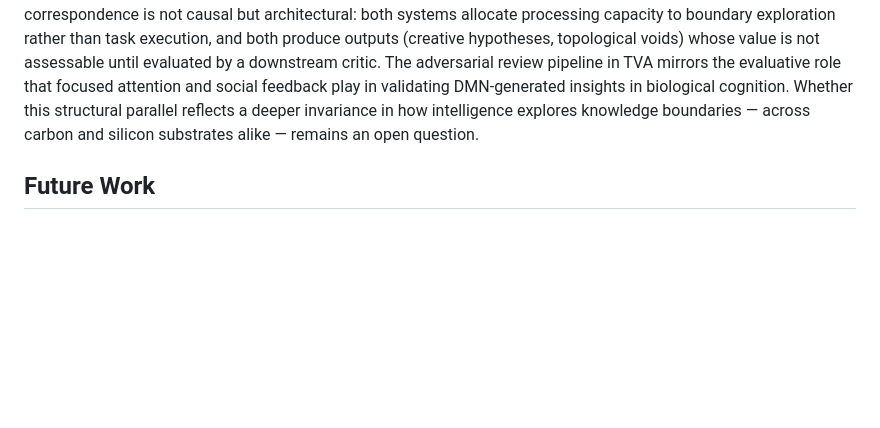
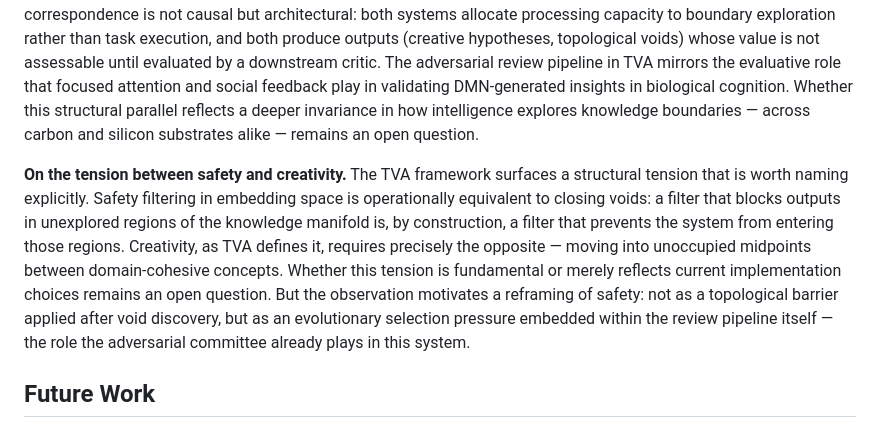
Before and after one commit to krispan-intel/deepthought, a Markdown page: PAPER.md, the part around the change. Drawn GitHub-style; blank space fills up the shorter version.

Commit message:
docs(paper): add safety-creativity tension to Discussion (3 languages)
Observes that safety filtering = closing voids, creativity = entering them.
Frames this as a structural tension (not claimed as necessary/fundamental)
and suggests safety reimagined as evolutionary selection pressure rather
than topological barrier — which the adversarial committee already embodies.

Co-Authored-By: Claude Sonnet 4.6 (1M context) <noreply@anthropic.com>

```diff
--- a/PAPER.md
+++ b/PAPER.md
@@ -687,6 +687,21 @@ cognition.  Whether this structural parallel reflects a deeper
 invariance in how intelligence explores knowledge boundaries — across
 carbon and silicon substrates alike — remains an open question.
 
+**On the tension between safety and creativity.**
+The TVA framework surfaces a structural tension that is worth naming
+explicitly.  Safety filtering in embedding space is operationally
+equivalent to closing voids: a filter that blocks outputs in
+unexplored regions of the knowledge manifold is, by construction,
+a filter that prevents the system from entering those regions.
+Creativity, as TVA defines it, requires precisely the opposite —
+moving into unoccupied midpoints between domain-cohesive concepts.
+Whether this tension is fundamental or merely reflects current
+implementation choices remains an open question.  But the observation
+motivates a reframing of safety: not as a topological barrier applied
+after void discovery, but as an evolutionary selection pressure
+embedded within the review pipeline itself — the role the adversarial
+committee already plays in this system.
+
 ## Future Work
 
 **Recursive Topological Expansion.**
```
Also changed, not shown: PAPER.zh-CN.md (+3 -0 lines), PAPER.zh-TW.md (+3 -0 lines).
